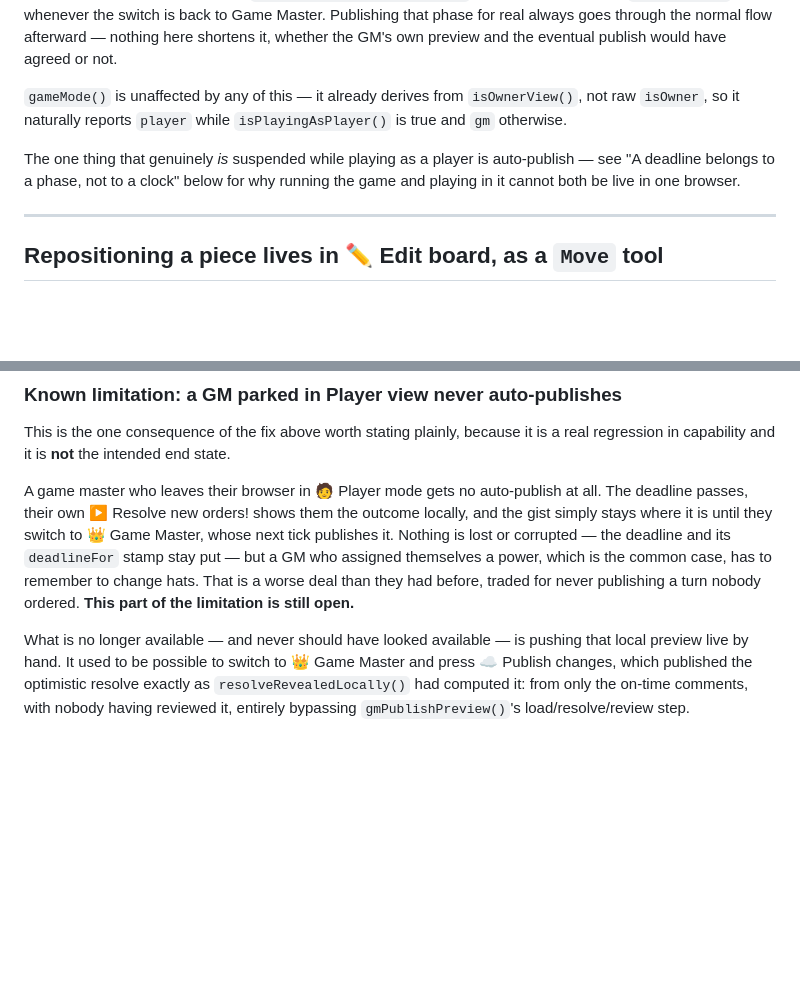
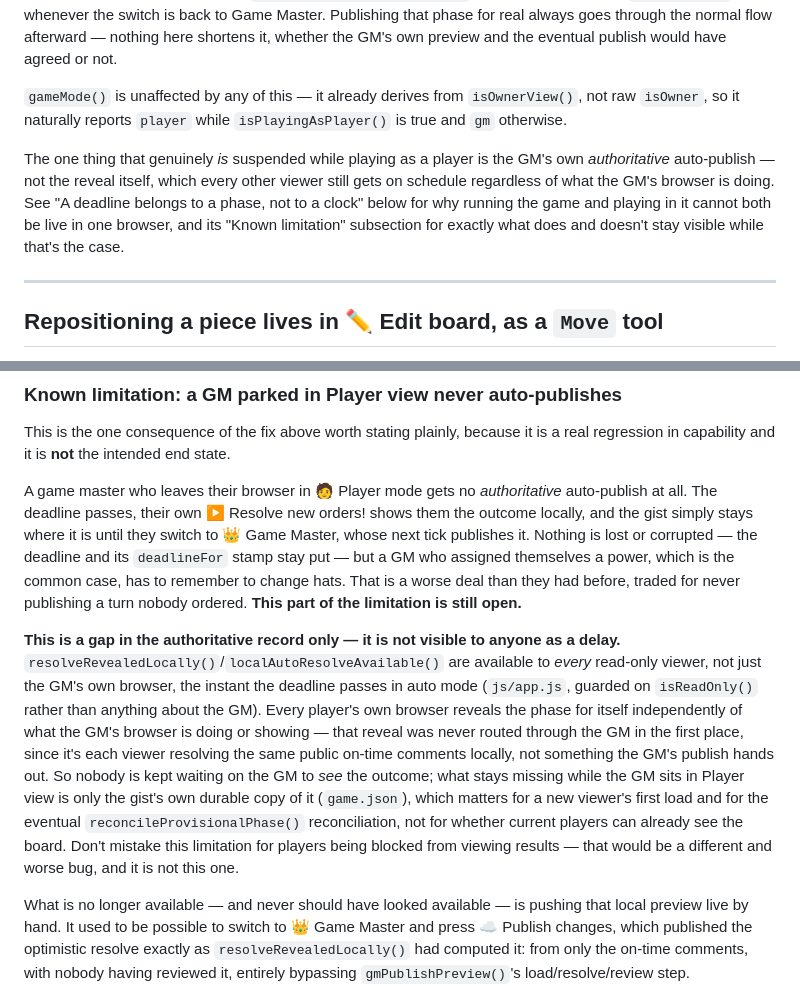
Before and after one commit to KaganTaylor/KaganTaylor.github.io, a Markdown page: diplomacy/DECISIONS.md, 2 parts joined by grey strips. Rendered like a GitHub page; blank space fills up the shorter version.

Commit message:
Clarify DECISIONS.md: auto-publish gap doesn't hide results from players
The 'GM parked in Player view never auto-publishes' limitation only
withholds the authoritative gist write. Every read-only viewer still
reveals the phase locally the instant the deadline passes in auto
mode, unaffected by the GM's own view — that was already true but
easy to misread as players being blocked from seeing the outcome.

```diff
--- a/diplomacy/DECISIONS.md
+++ b/diplomacy/DECISIONS.md
@@ -466,7 +466,7 @@ The countdown lives in the topbar — not just the sidebar, where the old deadli
 
 `gameMode()` is unaffected by any of this — it already derives from `isOwnerView()`, not raw `isOwner`, so it naturally reports `player` while `isPlayingAsPlayer()` is true and `gm` otherwise.
 
-The one thing that genuinely *is* suspended while playing as a player is auto-publish — see "A deadline belongs to a phase, not to a clock" below for why running the game and playing in it cannot both be live in one browser.
+The one thing that genuinely *is* suspended while playing as a player is the GM's own *authoritative* auto-publish — not the reveal itself, which every other viewer still gets on schedule regardless of what the GM's browser is doing. See "A deadline belongs to a phase, not to a clock" below for why running the game and playing in it cannot both be live in one browser, and its "Known limitation" subsection for exactly what does and doesn't stay visible while that's the case.
 
 ---
 
@@ -496,7 +496,9 @@ The route there took three separate weaknesses, and the fix closes all three, be
 
 This is the one consequence of the fix above worth stating plainly, because it is a real regression in capability and it is **not** the intended end state.
 
-A game master who leaves their browser in 🧑 Player mode gets no auto-publish at all. The deadline passes, their own ▶ Resolve new orders! shows them the outcome locally, and the gist simply stays where it is until they switch to 👑 Game Master, whose next tick publishes it. Nothing is lost or corrupted — the deadline and its `deadlineFor` stamp stay put — but a GM who assigned themselves a power, which is the common case, has to remember to change hats. That is a worse deal than they had before, traded for never publishing a turn nobody ordered. **This part of the limitation is still open.**
+A game master who leaves their browser in 🧑 Player mode gets no *authoritative* auto-publish at all. The deadline passes, their own ▶ Resolve new orders! shows them the outcome locally, and the gist simply stays where it is until they switch to 👑 Game Master, whose next tick publishes it. Nothing is lost or corrupted — the deadline and its `deadlineFor` stamp stay put — but a GM who assigned themselves a power, which is the common case, has to remember to change hats. That is a worse deal than they had before, traded for never publishing a turn nobody ordered. **This part of the limitation is still open.**
+
+**This is a gap in the authoritative record only — it is not visible to anyone as a delay.** `resolveRevealedLocally()`/`localAutoResolveAvailable()` are available to *every* read-only viewer, not just the GM's own browser, the instant the deadline passes in auto mode (`js/app.js`, guarded on `isReadOnly()` rather than anything about the GM). Every player's own browser reveals the phase for itself independently of what the GM's browser is doing or showing — that reveal was never routed through the GM in the first place, since it's each viewer resolving the same public on-time comments locally, not something the GM's publish hands out. So nobody is kept waiting on the GM to *see* the outcome; what stays missing while the GM sits in Player view is only the gist's own durable copy of it (`game.json`), which matters for a new viewer's first load and for the eventual `reconcileProvisionalPhase()` reconciliation, not for whether current players can already see the board. Don't mistake this limitation for players being blocked from viewing results — that would be a different and worse bug, and it is not this one.
 
 What is no longer available — and never should have looked available — is pushing that local preview live by hand. It used to be possible to switch to 👑 Game Master and press ☁ Publish changes, which published the optimistic resolve exactly as `resolveRevealedLocally()` had computed it: from only the on-time comments, with nobody having reviewed it, entirely bypassing `gmPublishPreview()`'s load/resolve/review step. `setPlayAs()` now rolls the provisional phase back (`undoLastPhase()`, mirroring `reconcileProvisionalPhase()`'s divergent branch) the moment the switch lands on Game Master, before `boardDirty()` can mistake it for a normal GM edit — see *🎭 Play as* above. Publishing that phase now always means going through the real flow: ⏰ Deadline → ⬇ Load orders → Resolve → 📣 Publish results.
 
```
